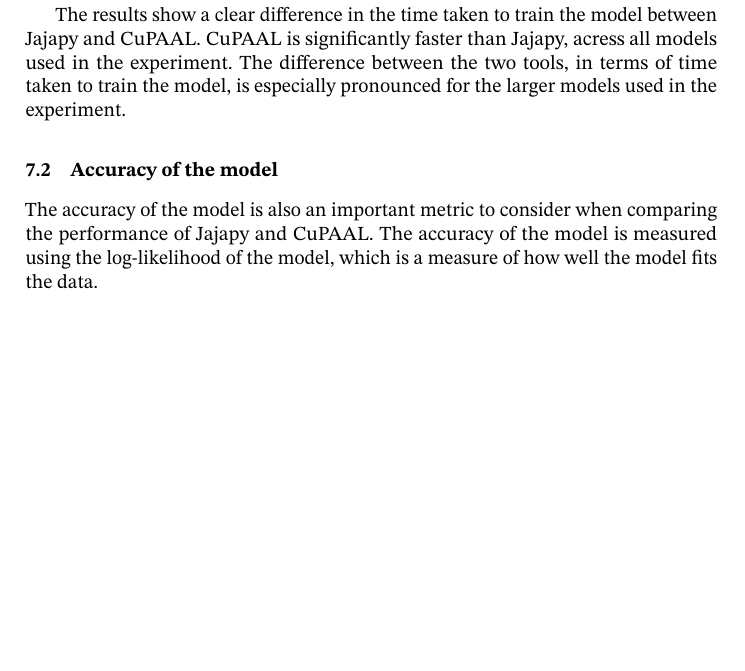
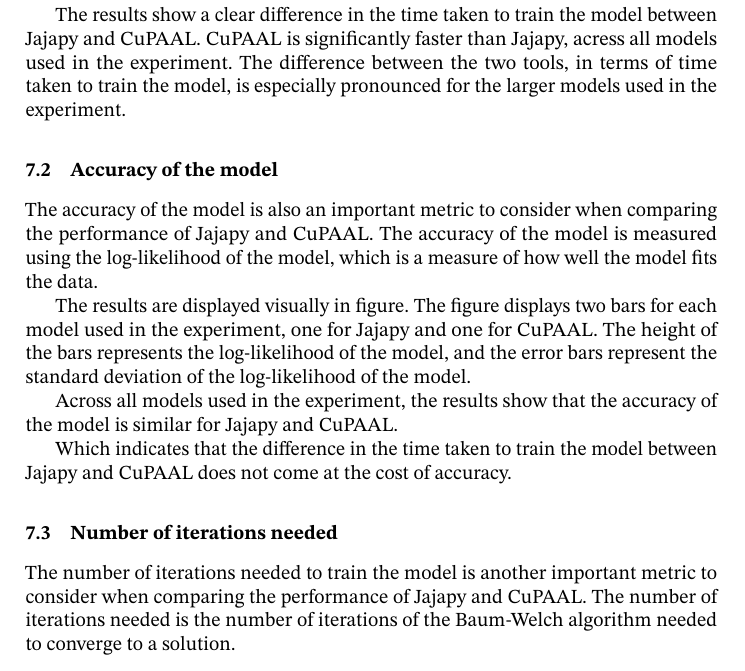
Before and after one commit to AAU-Dat/P10-Thesis, a LaTeX paper (report/src/main.tex, which reads report/src/sections/07-results.tex): part of page 12 of 14, cut so that both start at the same text, the shorter picture padded with empty space. Compiled offline with pdfLaTeX; a LaTeX package or settings file that is missing is left out.

Commit message:
started a draft for results

```diff
--- a/report/src/sections/07-results.tex
+++ b/report/src/sections/07-results.tex
@@ -20,3 +20,16 @@
 \subsection{Accuracy of the model}\label{subsec:results_accuracy}
 The accuracy of the model is also an important metric to consider when comparing the performance of Jajapy and CuPAAL.
 The accuracy of the model is measured using the log-likelihood of the model, which is a measure of how well the model fits the data.
+
+The results are displayed visually in figure\todo{ref to figure}.
+The figure displays two bars for each model used in the experiment, one for Jajapy and one for CuPAAL.
+The height of the bars represents the log-likelihood of the model, and the error bars represent the standard deviation of the log-likelihood of the model.
+
+Across all models used in the experiment, the results show that the accuracy of the model is similar for Jajapy and CuPAAL.
+
+Which indicates that the difference in the time taken to train the model between Jajapy and CuPAAL does not come at the cost of accuracy.
+
+
+\subsection{Number of iterations needed}\label{subsec:results_iterations}
+The number of iterations needed to train the model is another important metric to consider when comparing the performance of Jajapy and CuPAAL.
+The number of iterations needed is the number of iterations of the Baum-Welch algorithm needed to converge to a solution.
```
